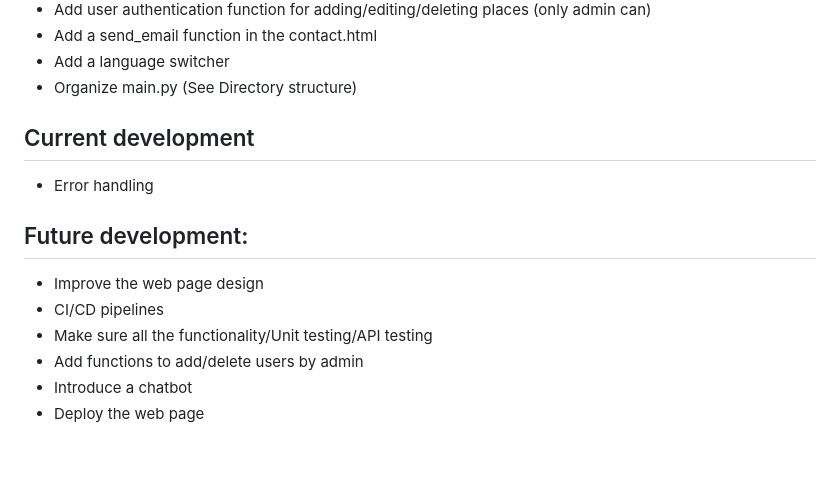
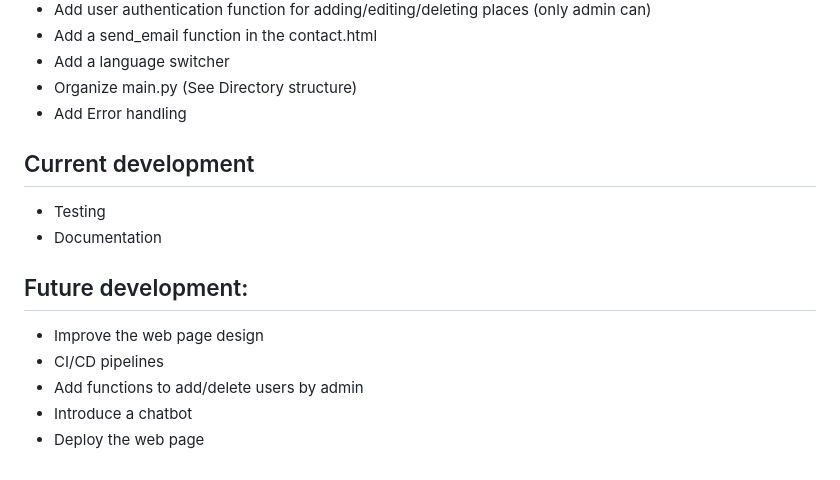
Before and after one commit to taka-rl/flask_webapp, a Markdown page: README.md, the part around the change. GitHub-like rendering.

```diff
--- a/README.md
+++ b/README.md
@@ -92,14 +92,15 @@ The ERD is as follows:
 - Add a send_email function in the contact.html
 - Add a language switcher
 - Organize main.py (See Directory structure)
+- Add Error handling
 
 ## Current development
-- Error handling
+- Testing
+- Documentation
 
 ## Future development:
 - Improve the web page design
 - CI/CD pipelines
-- Make sure all the functionality/Unit testing/API testing
 - Add functions to add/delete users by admin
 - Introduce a chatbot
 - Deploy the web page
```
